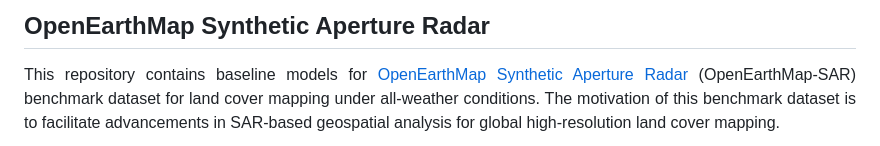
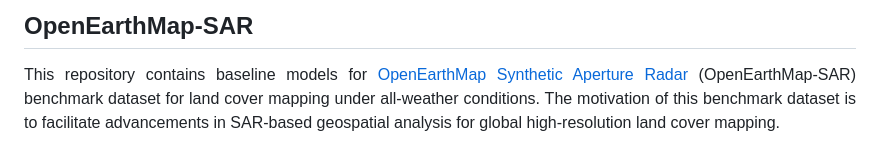
Before and after one commit to Bili-Sakura/OpenEarthMap-SAR-diffusers, a Markdown page: README.md, the part around the change. GitHub-like rendering.

Commit message:
Initial commit

```diff
--- a/README.md
+++ b/README.md
@@ -1,6 +1,6 @@
 <div align="justify">
 
-## OpenEarthMap Synthetic Aperture Radar
+## OpenEarthMap-SAR
 <p align="justify">
 This repository contains baseline models for <a href="https://arxiv.org/abs/2501.10891v2">OpenEarthMap Synthetic Aperture Radar</a> (OpenEarthMap-SAR) benchmark dataset for land cover mapping under all-weather conditions. The motivation of this benchmark dataset is to facilitate advancements in SAR-based geospatial analysis for global high-resolution land cover mapping.
 </p>
```
